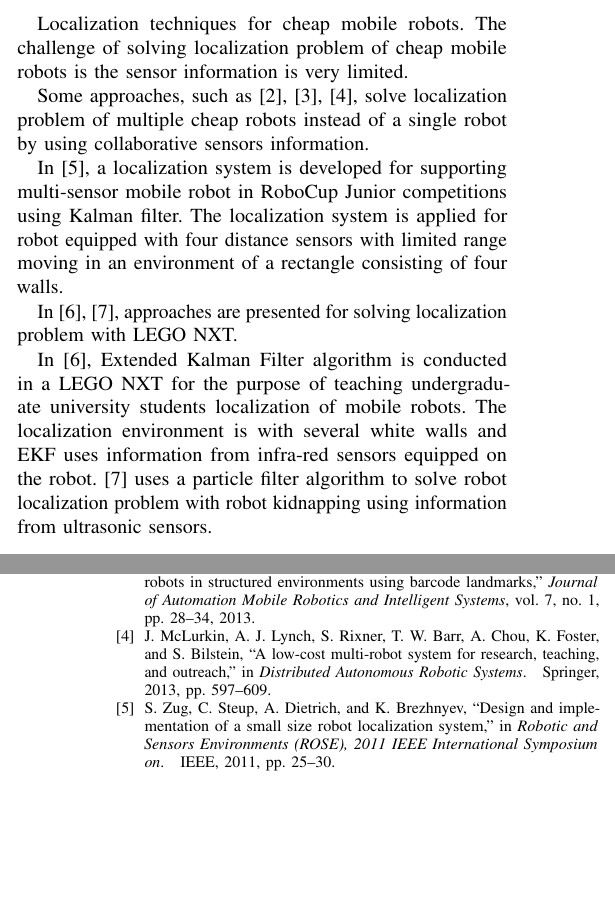
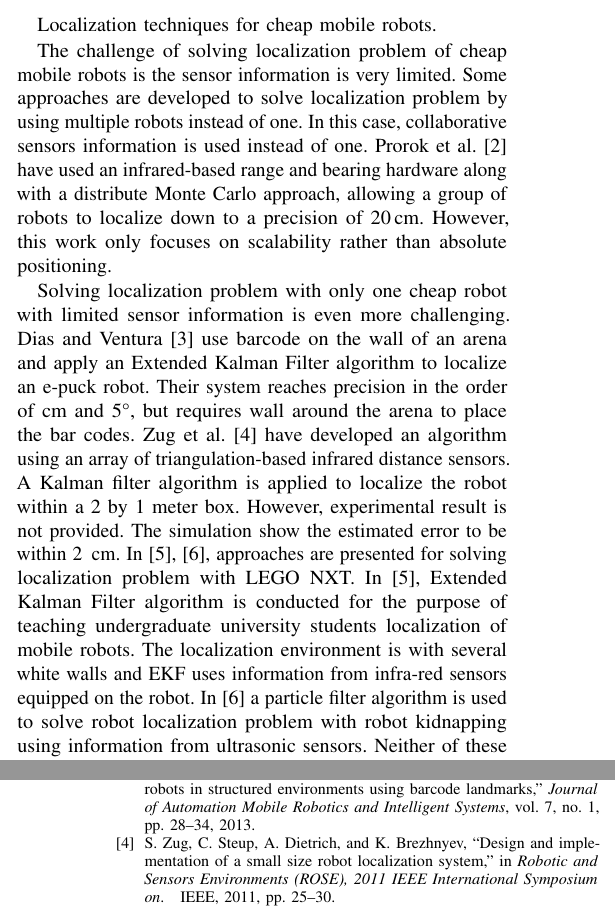
Before and after one commit to epfl-mobots/thymio-ground-localisation, a LaTeX paper (article/thymio-localisation-icra.tex, which reads article/thymio-localisation-icra.bib): two parts of the columns of pages 1 and 8 of 8 before the commit and two parts of the columns of pages 1 and 8 of 9 after it, joined at a grey line, cut so that both start at the same text, the shorter picture padded with empty space. Compiled offline with pdfLaTeX.

Commit message:
some changes in related work

```diff
--- a/article/thymio-localisation-icra.bib
+++ b/article/thymio-localisation-icra.bib
@@ -138,14 +138,6 @@
   organization={IEEE}
 }
 
-@incollection{mclurkin2013low,
-  title={A low-cost multi-robot system for research, teaching, and outreach},
-  author={McLurkin, James and Lynch, Andrew J and Rixner, Scott and Barr, Thomas W and Chou, Alvin and Foster, Kathleen and Bilstein, Siegfried},
-  booktitle={Distributed Autonomous Robotic Systems},
-  pages={597--609},
-  year={2013},
-  publisher={Springer}
-}
 
 @inproceedings{gutmann2013challenges,
 	author={Gutmann, J.-S. and Fong, P. and Lihu Chiu and Munich, M.E.},
--- a/article/thymio-localisation-icra.tex
+++ b/article/thymio-localisation-icra.tex
@@ -93,45 +93,33 @@ Finally, we show how grayscale images can be used as ground maps that allow the
 \section{Related work}
 
 Localization techniques for cheap mobile robots.
+
 The challenge of solving localization problem of cheap mobile robots is the sensor information is very limited.
-% The first line of research solves the localization problem using several robots.
-% Prorok et al.~\cite{prorok2012low} have used an infrared-based range and bearing hardware along with a distribute Monte Carlo approach, allowing a group of robots to localize down to a precision of 20\,cm.
-% This work focuses on scalability rather than absolute positioning.
+Some approaches are developed to solve localization problem by using multiple robots instead of one.
+In this case, collaborative sensors information is used instead of one.
+Prorok et al.~\cite{prorok2012low} have used an infrared-based range and bearing hardware along with a distribute Monte Carlo approach, allowing a group of robots to localize down to a precision of 20\,cm.
+However, this work only focuses on scalability rather than absolute positioning.
 
 % In opposition to this line of research, our work focus on absolute positioning of a single robot.
 % Nevertheless, our approach is also fully distributed and therefore scales perfectly.
 
-Some approaches, such as \cite{prorok2012low, dias2013absolute, mclurkin2013low}, solve localization problem of multiple cheap robots instead of a single robot by using collaborative sensors information.
-
-% mclurkin2013low
-% not relevant
-
-% Dias and Ventura~\cite{dias2013absolute} have used barcode on the wall of an arena and an Extended Kalman Filter to localize an e-puck robot.
-% Their system reaches precision in the order of cm and 5° but requires wall around the arena to place the bar codes.
-% dias2013absolute
-
-% \cite{varveropoulos2005robot} presents a method which solves small-scale robotics localization problem using data from sonar-based range sensor.
-% An occupancy algorithm based on Bayes' probabilistic model is applied and the map is discretized into 2-D grid map.
-
-%Zug et al.~\cite{zug2011design} have developed an algorithm using an array of triangulation-based infrared distance sensors.
-%Their localization algorithm uses a Kalman filter to localize the robot within a 2 by 1 meter box.
-%While they do not provide experimental result, they provide a simulation estimating the error to be within 2\,cm.
-In \cite{zug2011design}, a localization system is developed for supporting multi-sensor mobile robot in RoboCup Junior competitions using Kalman filter.
-The localization system is applied for robot equipped with four distance sensors with limited range moving in an environment of a rectangle consisting of four walls.
-
+Solving localization problem with only one cheap robot with limited sensor information is even more challenging.
+Dias and Ventura~\cite{dias2013absolute} use barcode on the wall of an arena and apply an Extended Kalman Filter algorithm to localize an e-puck robot.
+Their system reaches precision in the order of cm and 5°, but requires wall around the arena to place the bar codes.
+Zug et al.~\cite{zug2011design} have developed an algorithm using an array of triangulation-based infrared distance sensors.
+A Kalman filter algorithm is applied to localize the robot within a 2 by 1 meter box.
+However, experimental result is not provided.
+The simulation show the estimated error to be within 2\, cm.
 In \cite{pinto2012localization,singh2013map}, approaches are presented for solving localization problem with LEGO NXT.
-
-In \cite{pinto2012localization}, Extended Kalman Filter algorithm is conducted in a LEGO NXT for the purpose of teaching undergraduate university students localization of mobile robots.
+In \cite{pinto2012localization}, Extended Kalman Filter algorithm is conducted for the purpose of teaching undergraduate university students localization of mobile robots.
 The localization environment is with several white walls and EKF uses information from infra-red sensors equipped on the robot.
-\cite{singh2013map} uses a particle filter algorithm to solve robot localization problem with robot kidnapping using information from ultrasonic sensors.
-% Neither of these papers give experimental results, and they all depend on a very specific wall arrangement.
+In \cite{singh2013map} a particle filter algorithm is used to solve robot localization problem with robot kidnapping using information from ultrasonic sensors.
+Neither of these papers give experimental results, and they all depend on a very specific wall arrangement.
 
 % While positioning in affordable mobile robots has been done before, no existing solution is as cheap and precise as the proposed system.
 
 
 \section{Material}
-% Merge all three parts together. Datasets gather from two sources: gt and thymio. mention a bit of the frequency and speed. Trajectories detail: what kind of motion, also kidnapping. Total length should not over one column plus the figure. Figure need some explanation.
-
 \begin{figure}
 \includegraphics[width=.56\columnwidth]{thymio2-shadow}\hfill
 \includegraphics[width=.42\columnwidth]{thymio2-dimensions}
```
